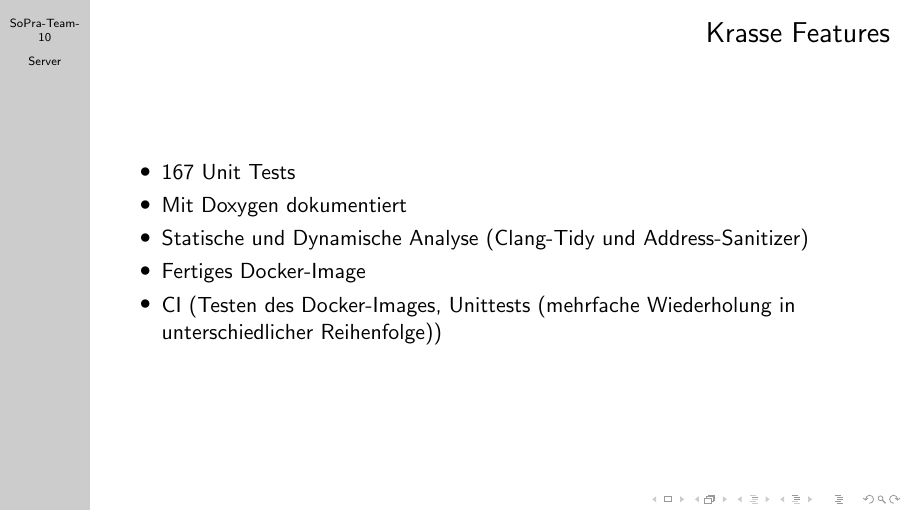
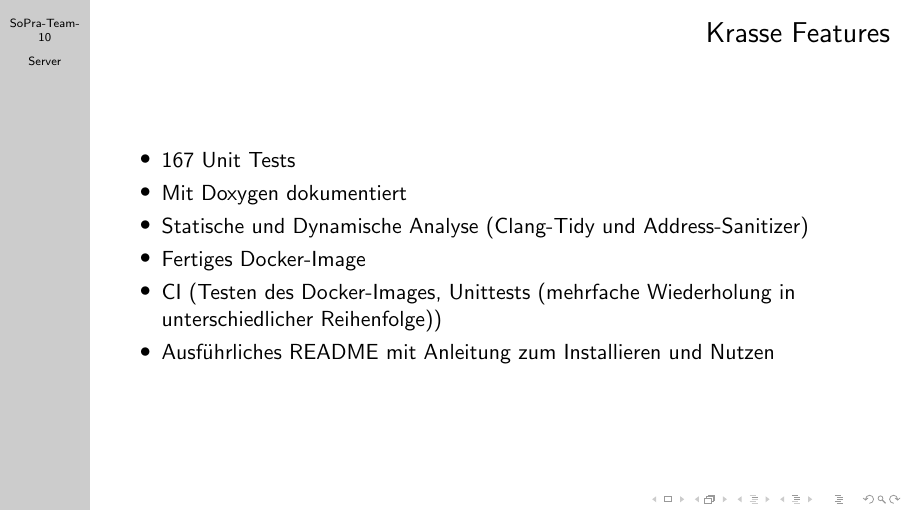
Before and after one commit to SoPra-Team-10/LightningTalk, LaTeX slides (main.tex): page 12 of 12 before the commit and page 13 of 13 after it. Compiled offline with pdfLaTeX.

Commit message:
Mehr shit

```diff
--- a/main.tex
+++ b/main.tex
@@ -75,6 +75,8 @@
         \item Fertiges Docker-Image
             \pause
         \item CI (Testen des Docker-Images, Unittests (mehrfache Wiederholung in unterschiedlicher Reihenfolge))
+            \pause
+        \item Ausführliches README mit Anleitung zum Installieren und Nutzen
     \end{itemize}
 \end{frame}
 
```
